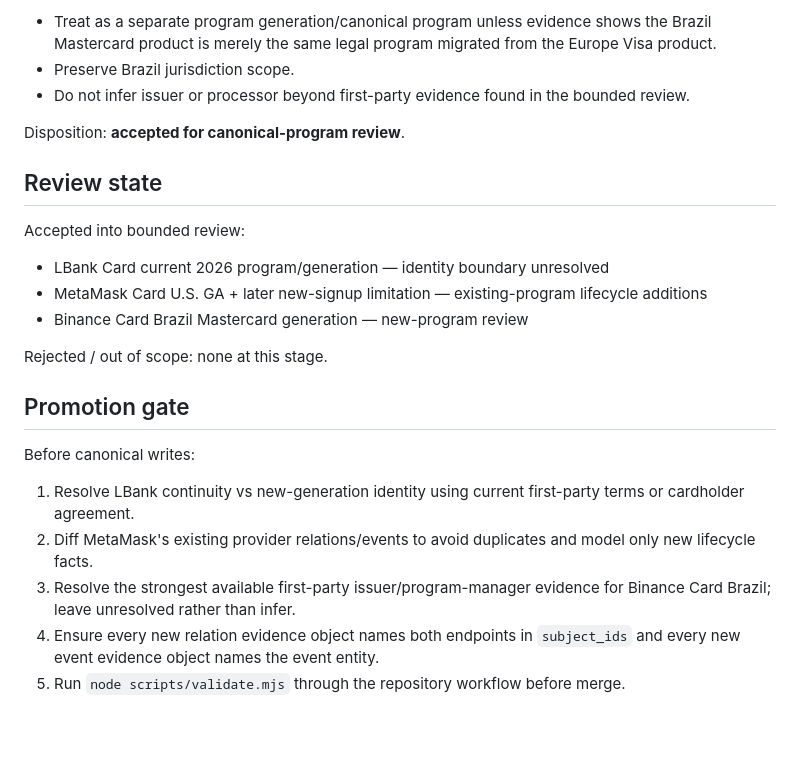
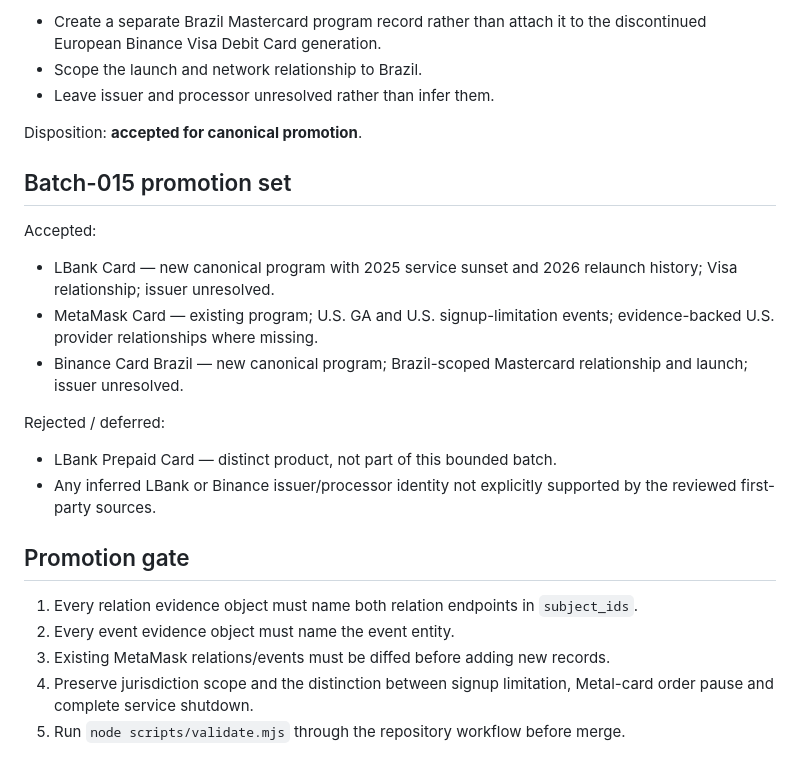
Before and after one commit to badjoke-lab/crypto-card-lifecycle-registry, a Markdown page: data-staging/research/phase3-batch-015-2026-09-01.md, the part around one of its changes. Rendered like a GitHub page; blank space fills up the shorter version.

```diff
--- a/data-staging/research/phase3-batch-015-2026-09-01.md
+++ b/data-staging/research/phase3-batch-015-2026-09-01.md
@@ -66,26 +67,27 @@ Canonical modeling direction:
 
-- Treat as a separate program generation/canonical program unless evidence shows the Brazil Mastercard product is merely the same legal program migrated from the Europe Visa product.
-- Preserve Brazil jurisdiction scope.
-- Do not infer issuer or processor beyond first-party evidence found in the bounded review.
+- Create a separate Brazil Mastercard program record rather than attach it to the discontinued European Binance Visa Debit Card generation.
+- Scope the launch and network relationship to Brazil.
+- Leave issuer and processor unresolved rather than infer them.
 
-Disposition: **accepted for canonical-program review**.
+Disposition: **accepted for canonical promotion**.
 
-## Review state
+## Batch-015 promotion set
 
-Accepted into bounded review:
+Accepted:
 
-- LBank Card current 2026 program/generation — identity boundary unresolved
-- MetaMask Card U.S. GA + later new-signup limitation — existing-program lifecycle additions
-- Binance Card Brazil Mastercard generation — new-program review
+- LBank Card — new canonical program with 2025 service sunset and 2026 relaunch history; Visa relationship; issuer unresolved.
+- MetaMask Card — existing program; U.S. GA and U.S. signup-limitation events; evidence-backed U.S. provider relationships where missing.
+- Binance Card Brazil — new canonical program; Brazil-scoped Mastercard relationship and launch; issuer unresolved.
 
-Rejected / out of scope: none at this stage.
+Rejected / deferred:
+
+- LBank Prepaid Card — distinct product, not part of this bounded batch.
+- Any inferred LBank or Binance issuer/processor identity not explicitly supported by the reviewed first-party sources.
 
 ## Promotion gate
 
-Before canonical writes:
-
-1. Resolve LBank continuity vs new-generation identity using current first-party terms or cardholder agreement.
-2. Diff MetaMask's existing provider relations/events to avoid duplicates and model only new lifecycle facts.
-3. Resolve the strongest available first-party issuer/program-manager evidence for Binance Card Brazil; leave unresolved rather than infer.
-4. Ensure every new relation evidence object names both endpoints in `subject_ids` and every new event evidence object names the event entity.
+1. Every relation evidence object must name both relation endpoints in `subject_ids`.
+2. Every event evidence object must name the event entity.
+3. Existing MetaMask relations/events must be diffed before adding new records.
+4. Preserve jurisdiction scope and the distinction between signup limitation, Metal-card order pause and complete service shutdown.
 5. Run `node scripts/validate.mjs` through the repository workflow before merge.
```
Also changed, not shown: other parts of data-staging/research/phase3-batch-015-2026-09-01.md (+26 -25 lines).
